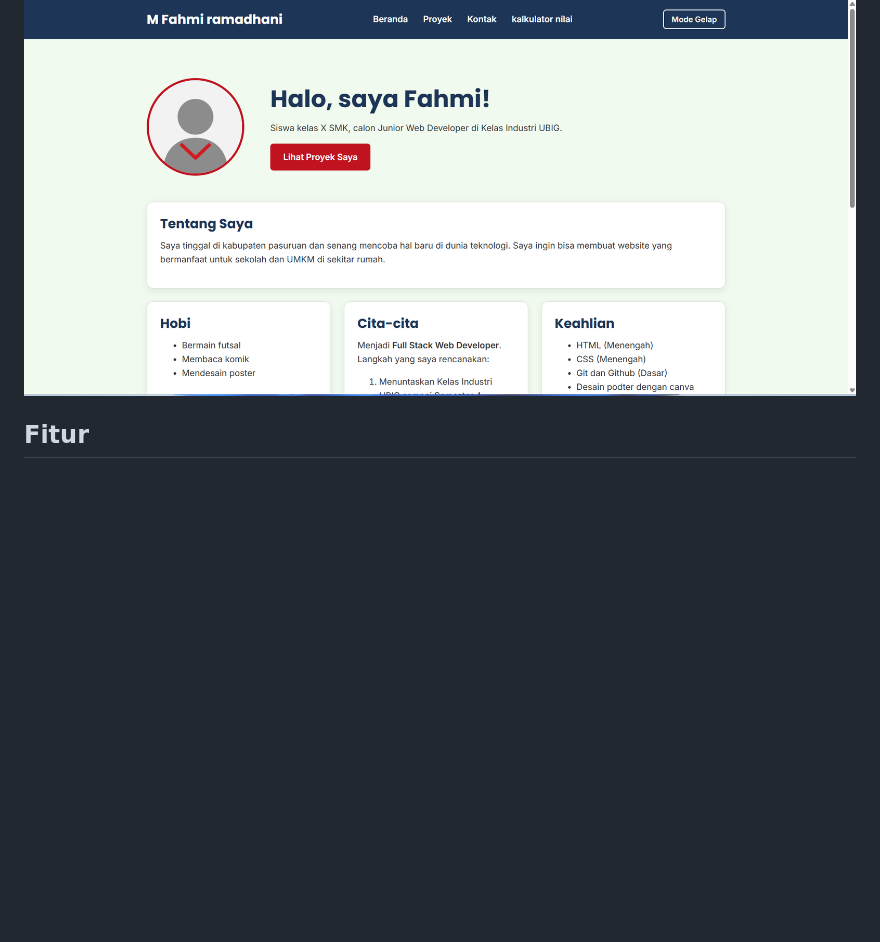
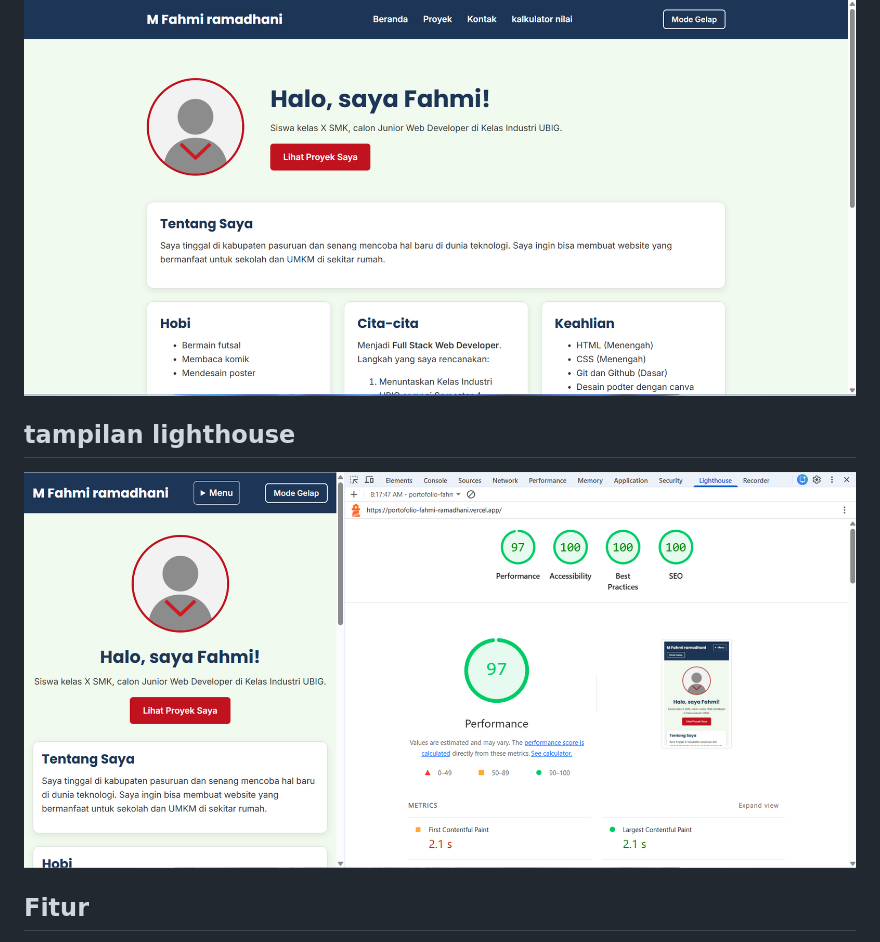
Before and after one commit to Fahmi-Rama/Portofolio---M.-Fahmi-ramadhani, a Markdown page: README.md, the part around the change. GitHub-like rendering; pictures changed too: img/nilai-lighthouse.png (added); blank space fills up the shorter version.

Commit message:
feat: tambah gambar di readme
closes #2

```diff
--- a/README.md
+++ b/README.md
@@ -8,6 +8,8 @@ dan laptop, serta interaktif dengan JavaScript.
 ## Tampilan
 
 ![Tampilan beranda Portofolio v2](img/tampilan-portofolio.png)
+## tampilan lighthouse
+![Tampilan lighthouse](img/nilai-lighthouse.png)
 
 ## Fitur
 
```
